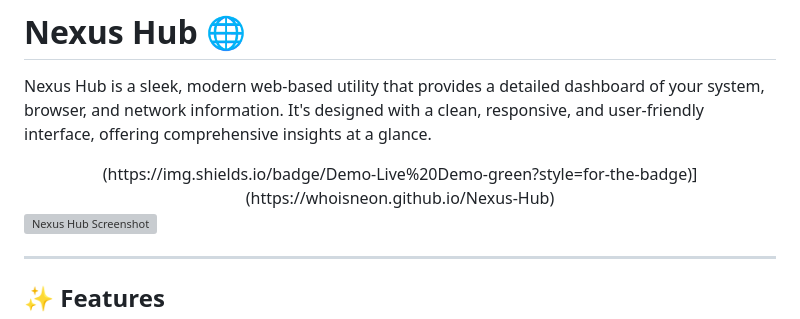
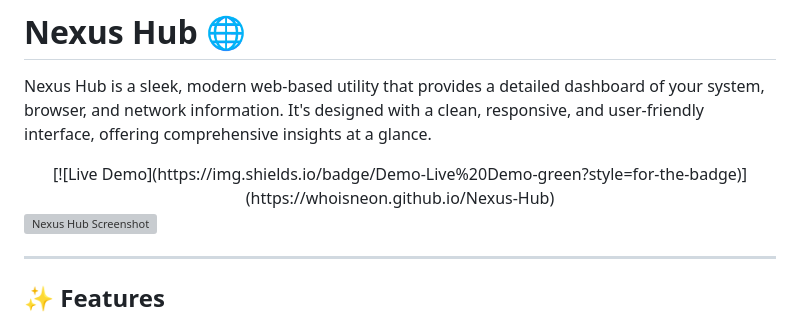
Before and after one commit to WhoisNeon/Nexus-Hub, a Markdown page: README.md, the part around the change. Drawn GitHub-style; grey boxes are pictures that could not be loaded.

```diff
--- a/README.md
+++ b/README.md
@@ -3,7 +3,7 @@
 Nexus Hub is a sleek, modern web-based utility that provides a detailed dashboard of your system, browser, and network information. It's designed with a clean, responsive, and user-friendly interface, offering comprehensive insights at a glance.
 
 <div align="center">
-  (https://img.shields.io/badge/Demo-Live%20Demo-green?style=for-the-badge)](https://whoisneon.github.io/Nexus-Hub)
+  [![Live Demo](https://img.shields.io/badge/Demo-Live%20Demo-green?style=for-the-badge)](https://whoisneon.github.io/Nexus-Hub)
 </div>
 
 ![Nexus Hub Screenshot](https://raw.githubusercontent.com/WhoisNeon/Nexus-Hub/main/assets/screenshot.png)
```
